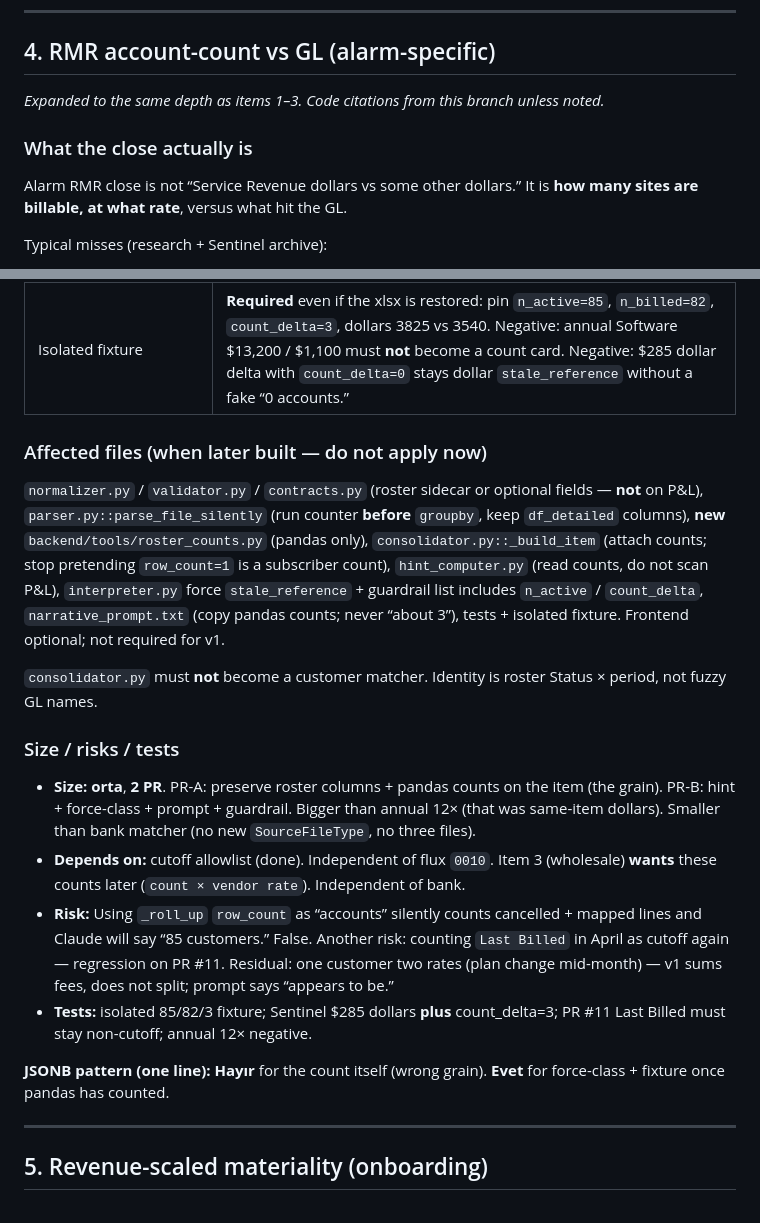
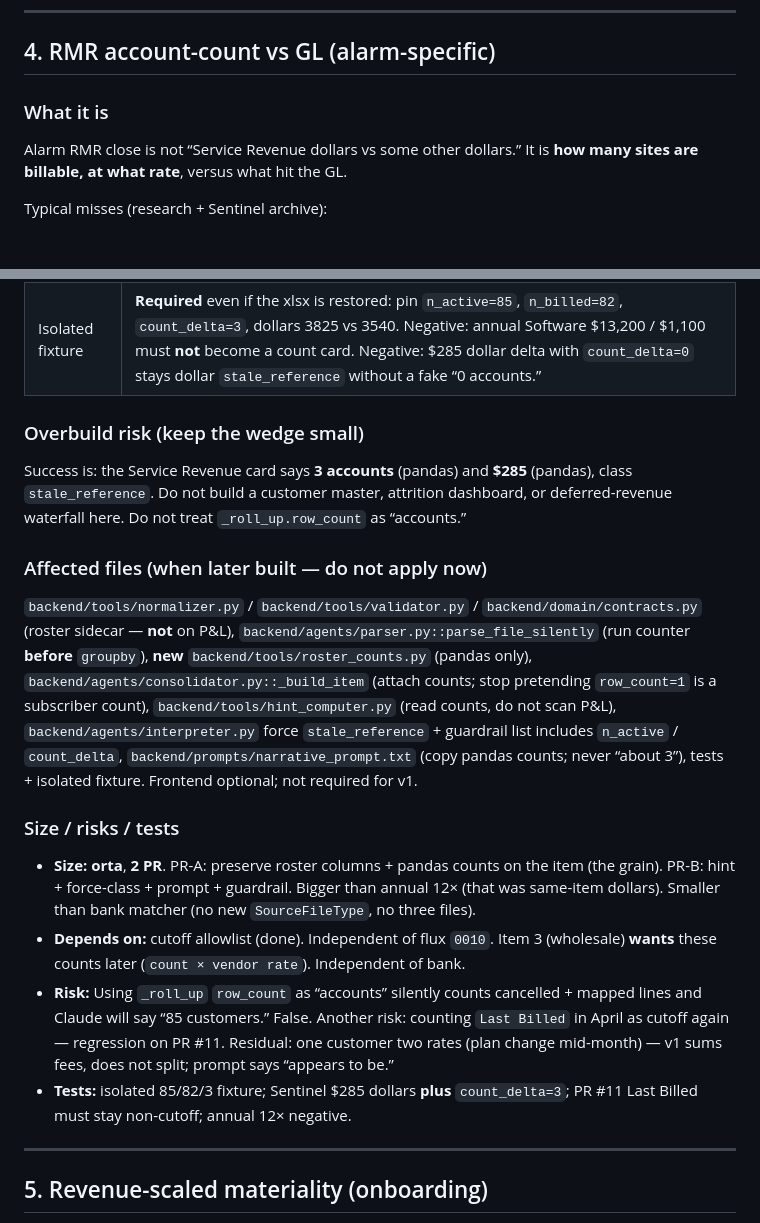
Before and after one commit to jansoganci/iron-ledger, a Markdown page: docs/sprint/kova2-comprehensive-analysis.md, 2 parts joined by grey strips. Drawn GitHub-style.

```diff
--- a/docs/sprint/kova2-comprehensive-analysis.md
+++ b/docs/sprint/kova2-comprehensive-analysis.md
@@ -214,9 +214,7 @@ If a dealer later inboxes a one-page “central station March bill vs roster cou
 
 ## 4. RMR account-count vs GL (alarm-specific)
 
-*Expanded to the same depth as items 1–3. Code citations from this branch unless noted.*
-
-### What the close actually is
+### What it is
 
 Alarm RMR close is not “Service Revenue dollars vs some other dollars.” It is **how many sites are billable, at what rate**, versus what hit the GL.
 
@@ -341,22 +342,21 @@ Highest SQL file stays `0009` for this item. Do not steal `0010` (that is item 5
 | Isolated fixture | **Required** even if the xlsx is restored: pin `n_active=85`, `n_billed=82`, `count_delta=3`, dollars 3825 vs 3540. Negative: annual Software $13,200 / $1,100 must **not** become a count card. Negative: $285 dollar delta with `count_delta=0` stays dollar `stale_reference` without a fake “0 accounts.” |
+
+### Overbuild risk (keep the wedge small)
+
+Success is: the Service Revenue card says **3 accounts** (pandas) and **$285** (pandas), class `stale_reference`. Do not build a customer master, attrition dashboard, or deferred-revenue waterfall here. Do not treat `_roll_up.row_count` as “accounts.”
 
 ### Affected files (when later built — do not apply now)
 
-`normalizer.py` / `validator.py` / `contracts.py` (roster sidecar or optional fields — **not** on P&L), `parser.py::parse_file_silently` (run counter **before** `groupby`, keep `df_detailed` columns), **new** `backend/tools/roster_counts.py` (pandas only), `consolidator.py::_build_item` (attach counts; stop pretending `row_count=1` is a subscriber count), `hint_computer.py` (read counts, do not scan P&L), `interpreter.py` force `stale_reference` + guardrail list includes `n_active` / `count_delta`, `narrative_prompt.txt` (copy pandas counts; never “about 3”), tests + isolated fixture. Frontend optional; not required for v1.
-
-`consolidator.py` must **not** become a customer matcher. Identity is roster Status × period, not fuzzy GL names.
+`backend/tools/normalizer.py` / `backend/tools/validator.py` / `backend/domain/contracts.py` (roster sidecar — **not** on P&L), `backend/agents/parser.py::parse_file_silently` (run counter **before** `groupby`), **new** `backend/tools/roster_counts.py` (pandas only), `backend/agents/consolidator.py::_build_item` (attach counts; stop pretending `row_count=1` is a subscriber count), `backend/tools/hint_computer.py` (read counts, do not scan P&L), `backend/agents/interpreter.py` force `stale_reference` + guardrail list includes `n_active` / `count_delta`, `backend/prompts/narrative_prompt.txt` (copy pandas counts; never “about 3”), tests + isolated fixture. Frontend optional; not required for v1.
 
 ### Size / risks / tests
 
 - **Size:** **orta**, **2 PR**. PR-A: preserve roster columns + pandas counts on the item (the grain). PR-B: hint + force-class + prompt + guardrail. Bigger than annual 12× (that was same-item dollars). Smaller than bank matcher (no new `SourceFileType`, no three files).
 - **Depends on:** cutoff allowlist (done). Independent of flux `0010`. Item 3 (wholesale) **wants** these counts later (`count × vendor rate`). Independent of bank.
 - **Risk:** Using `_roll_up` `row_count` as “accounts” silently counts cancelled + mapped lines and Claude will say “85 customers.” False. Another risk: counting `Last Billed` in April as cutoff again — regression on PR #11. Residual: one customer two rates (plan change mid-month) — v1 sums fees, does not split; prompt says “appears to be.”
-- **Tests:** isolated 85/82/3 fixture; Sentinel $285 dollars **plus** count_delta=3; PR #11 Last Billed must stay non-cutoff; annual 12× negative.
-
-**JSONB pattern (one line):** **Hayır** for the count itself (wrong grain). **Evet** for force-class + fixture once pandas has counted.
+- **Tests:** isolated 85/82/3 fixture; Sentinel $285 dollars **plus** `count_delta=3`; PR #11 Last Billed must stay non-cutoff; annual 12× negative.
 
 ---
-
 
 ## 5. Revenue-scaled materiality (onboarding)
 
```
Also changed, not shown: other parts of docs/sprint/kova2-comprehensive-analysis.md (+38 -35 lines).
